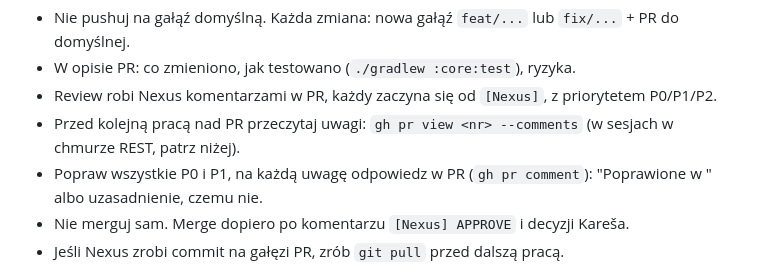
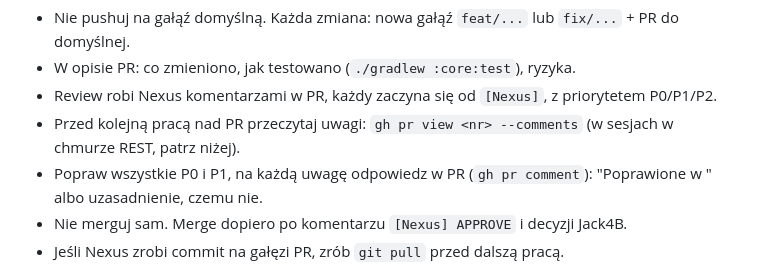
Before and after one commit to Jack4B/leki, a Markdown page: CLAUDE.md, the part around the change. GitHub-like rendering.

Commit message:
docs: w CLAUDE.md decyzję o scaleniu podejmuje Jack4B (bez imienia)
Zmiana jednego słowa w sekcji współpracy z Nexus; bez zmiany wersji i kodu.

Co-Authored-By: Claude Sonnet 5.5 <noreply@anthropic.com>
Claude-Session: https://claude.ai/code/session_01Mh7SLR6s7chGprVvtSjMkA

```diff
--- a/CLAUDE.md
+++ b/CLAUDE.md
@@ -56,7 +56,7 @@ Leki doraźne („w razie potrzeby”), kontrast obramowań kontrolek i nazwy p
 - Review robi Nexus komentarzami w PR, każdy zaczyna się od `[Nexus]`, z priorytetem P0/P1/P2.
 - Przed kolejną pracą nad PR przeczytaj uwagi: `gh pr view <nr> --comments` (w sesjach w chmurze REST, patrz niżej).
 - Popraw wszystkie P0 i P1, na każdą uwagę odpowiedz w PR (`gh pr comment`): "Poprawione w <commit>" albo uzasadnienie, czemu nie.
-- Nie merguj sam. Merge dopiero po komentarzu `[Nexus] APPROVE` i decyzji Kareša.
+- Nie merguj sam. Merge dopiero po komentarzu `[Nexus] APPROVE` i decyzji Jack4B.
 - Jeśli Nexus zrobi commit na gałęzi PR, zrób `git pull` przed dalszą pracą.
 
 Uwagi praktyczne (dopisane przy wdrożeniu tej zasady): w sesjach Claude Code w chmurze `gh pr ...` używa GraphQL, które jest tam zablokowane. Odpowiednik przez REST: `gh api repos/<właściciel>/<repo>/pulls/<nr>/comments` (uwagi do linii), `.../issues/<nr>/comments` (komentarze ogólne i odpowiedzi: `gh api -X POST .../issues/<nr>/comments -f body=...`) albo narzędzia GitHub MCP. Domyślna gałąź tego repozytorium to na razie `ccr-f03160aa-sp7qz7` (0.10.2); aktualna praca jest na `cykl-modul`, więc PR z niej jest pierwszym wdrożeniem tej zasady. Nowe zmiany po scaleniu: nowe gałęzie `feat/...` i `fix/...`. Każde wypchnięcie nadal buduje APK w CI, więc łącz poprawki z uwag w jeden push.
```
